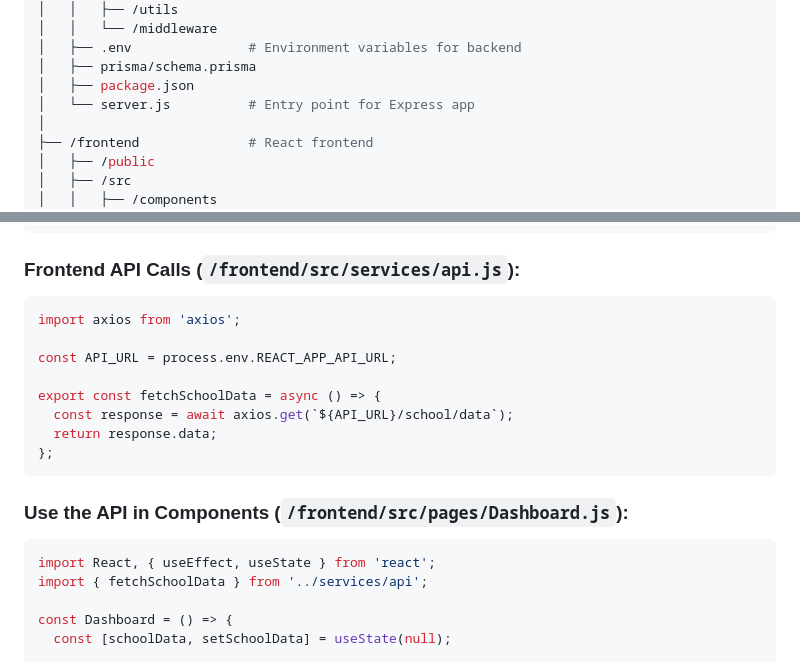
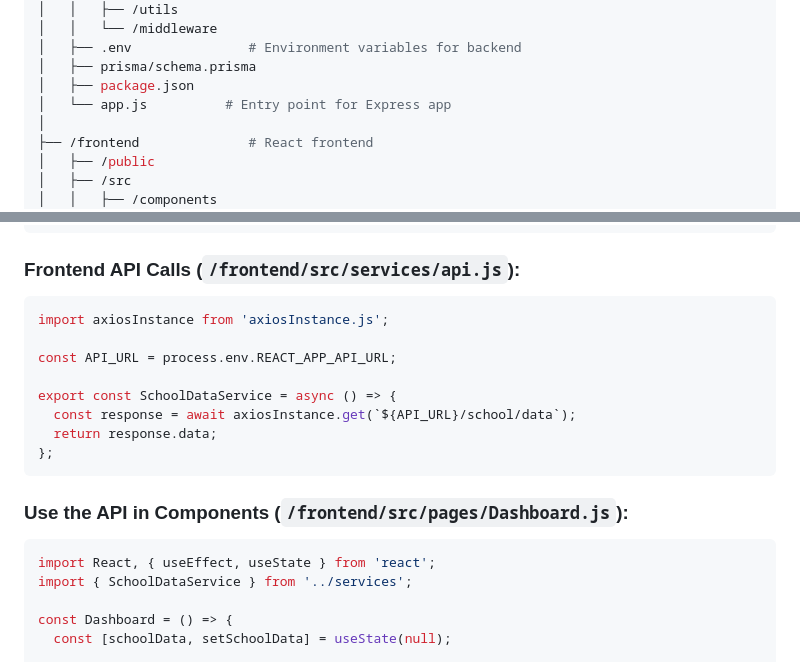
Before and after one commit to Kimshubb/jps_erp_node, a Markdown page: README.md, 2 parts joined by grey strips. Rendered like a GitHub page.

````diff
--- a/README.md
+++ b/README.md
@@ -15,7 +15,7 @@ Here's the structure we'll aim for:
 │   ├── .env               # Environment variables for backend
 │   ├── prisma/schema.prisma
 │   ├── package.json
-│   └── server.js          # Entry point for Express app
+│   └── app.js          # Entry point for Express app
 │
 ├── /frontend              # React frontend
 │   ├── /public
@@ -116,12 +116,12 @@ app.listen(PORT, () => {
 
 ### Frontend API Calls (`/frontend/src/services/api.js`):
 ```javascript
-import axios from 'axios';
+import axiosInstance from 'axiosInstance.js';
 
 const API_URL = process.env.REACT_APP_API_URL;
 
-export const fetchSchoolData = async () => {
-  const response = await axios.get(`${API_URL}/school/data`);
+export const SchoolDataService = async () => {
+  const response = await axiosInstance.get(`${API_URL}/school/data`);
   return response.data;
 };
 ```
@@ -129,7 +129,7 @@ export const fetchSchoolData = async () => {
 ### Use the API in Components (`/frontend/src/pages/Dashboard.js`):
 ```javascript
 import React, { useEffect, useState } from 'react';
-import { fetchSchoolData } from '../services/api';
+import { SchoolDataService } from '../services';
 
 const Dashboard = () => {
   const [schoolData, setSchoolData] = useState(null);
````
